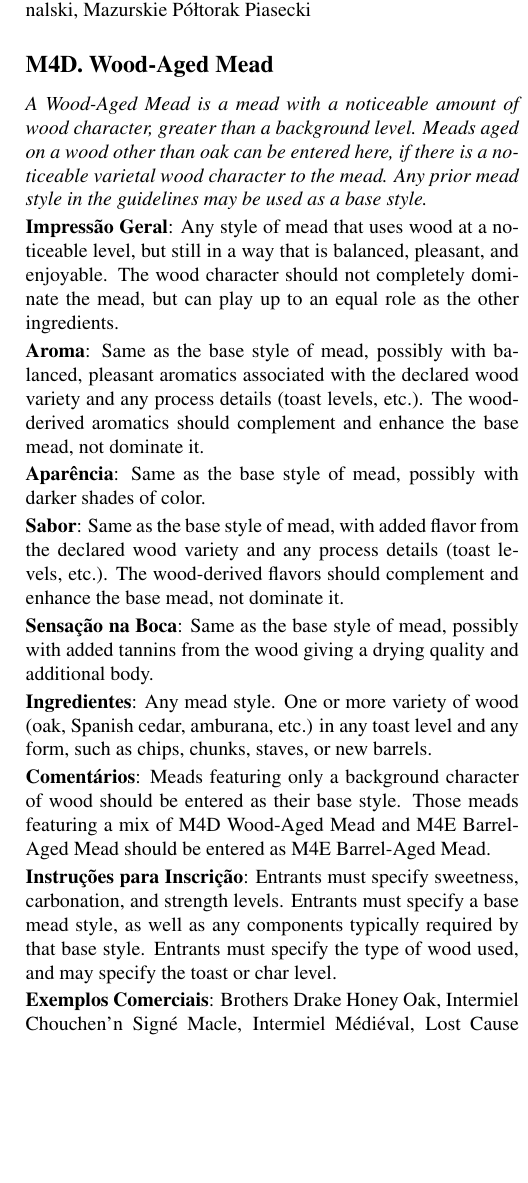
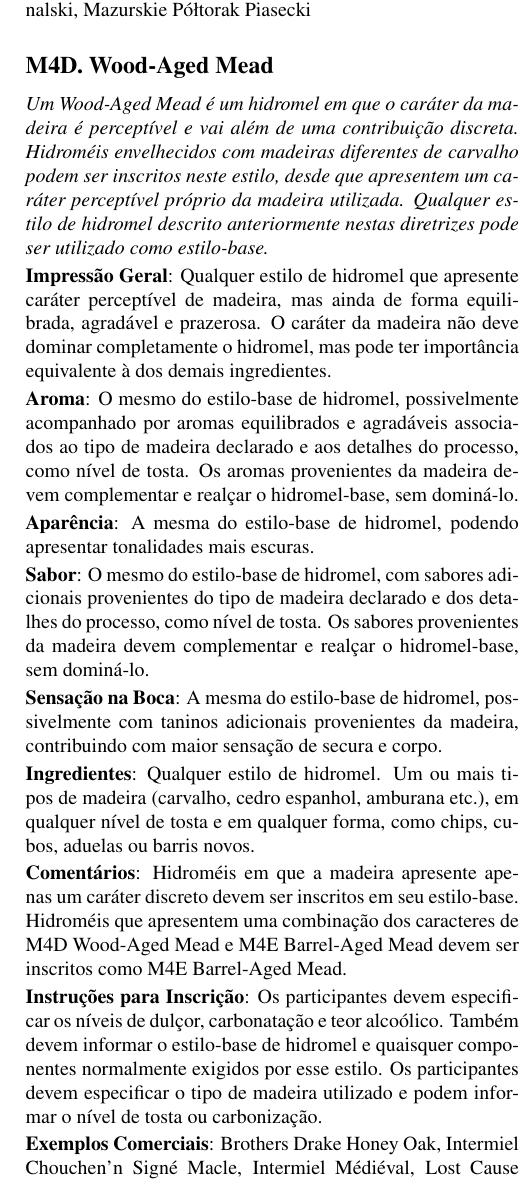
Before and after one commit to bjcp-brasil/mead-guidelines-2026-pt-br, a LaTeX document (main.tex, which reads m4-specialty-mead/m4-d-wood-aged-mead.tex): part of one column of page 16 of 17, cut so that both start at the same text, the shorter picture padded with empty space. Compiled offline with pdfLaTeX.

Commit message:
Translate M4D Wood-Aged Mead; update status table and progress %
Tradução: 35.9% (30,415 of 84,703 chars).

```diff
--- a/m4-specialty-mead/m4-d-wood-aged-mead.tex
+++ b/m4-specialty-mead/m4-d-wood-aged-mead.tex
@@ -2,22 +2,22 @@
 \subsection*{M4D. Wood-Aged Mead}
 \addcontentsline{toc}{subsection}{M4D. Wood-Aged Mead}
 
-\textit{A Wood-Aged Mead is a mead with a noticeable amount of wood character, greater than a background level. Meads aged on a wood other than oak can be entered here, if there is a noticeable varietal wood character to the mead. Any prior mead style in the guidelines may be used as a base style.}
+\textit{Um Wood-Aged Mead é um hidromel em que o caráter da madeira é perceptível e vai além de uma contribuição discreta. Hidroméis envelhecidos com madeiras diferentes de carvalho podem ser inscritos neste estilo, desde que apresentem um caráter perceptível próprio da madeira utilizada. Qualquer estilo de hidromel descrito anteriormente nestas diretrizes pode ser utilizado como estilo-base.}
 
-\textbf{Impressão Geral}: Any style of mead that uses wood at a noticeable level, but still in a way that is balanced, pleasant, and enjoyable. The wood character should not completely dominate the mead, but can play up to an equal role as the other ingredients.
+\textbf{Impressão Geral}: Qualquer estilo de hidromel que apresente caráter perceptível de madeira, mas ainda de forma equilibrada, agradável e prazerosa. O caráter da madeira não deve dominar completamente o hidromel, mas pode ter importância equivalente à dos demais ingredientes.
 
-\textbf{Aroma}: Same as the base style of mead, possibly with balanced, pleasant aromatics associated with the declared wood variety and any process details (toast levels, etc.). The wood-derived aromatics should complement and enhance the base mead, not dominate it.
+\textbf{Aroma}: O mesmo do estilo-base de hidromel, possivelmente acompanhado por aromas equilibrados e agradáveis associados ao tipo de madeira declarado e aos detalhes do processo, como nível de tosta. Os aromas provenientes da madeira devem complementar e realçar o hidromel-base, sem dominá-lo.
 
-\textbf{Aparência}: Same as the base style of mead, possibly with darker shades of color.
+\textbf{Aparência}: A mesma do estilo-base de hidromel, podendo apresentar tonalidades mais escuras.
 
-\textbf{Sabor}: Same as the base style of mead, with added flavor from the declared wood variety and any process details (toast levels, etc.). The wood-derived flavors should complement and enhance the base mead, not dominate it.
+\textbf{Sabor}: O mesmo do estilo-base de hidromel, com sabores adicionais provenientes do tipo de madeira declarado e dos detalhes do processo, como nível de tosta. Os sabores provenientes da madeira devem complementar e realçar o hidromel-base, sem dominá-lo.
 
-\textbf{Sensação na Boca}: Same as the base style of mead, possibly with added tannins from the wood giving a drying quality and additional body.
+\textbf{Sensação na Boca}: A mesma do estilo-base de hidromel, possivelmente com taninos adicionais provenientes da madeira, contribuindo com maior sensação de secura e corpo.
 
-\textbf{Ingredientes}: Any mead style. One or more variety of wood (oak, Spanish cedar, amburana, etc.) in any toast level and any form, such as chips, chunks, staves, or new barrels.
+\textbf{Ingredientes}: Qualquer estilo de hidromel. Um ou mais tipos de madeira (carvalho, cedro espanhol, amburana etc.), em qualquer nível de tosta e em qualquer forma, como chips, cubos, aduelas ou barris novos.
 
-\textbf{Comentários}: Meads featuring only a background character of wood should be entered as their base style. Those meads featuring a mix of M4D Wood-Aged Mead and M4E Barrel-Aged Mead should be entered as M4E Barrel-Aged Mead.
+\textbf{Comentários}: Hidroméis em que a madeira apresente apenas um caráter discreto devem ser inscritos em seu estilo-base. Hidroméis que apresentem uma combinação dos caracteres de M4D Wood-Aged Mead e M4E Barrel-Aged Mead devem ser inscritos como M4E Barrel-Aged Mead.
 
-\textbf{Instruções para Inscrição}: Entrants must specify sweetness, carbonation, and strength levels. Entrants must specify a base mead style, as well as any components typically required by that base style. Entrants must specify the type of wood used, and may specify the toast or char level.
+\textbf{Instruções para Inscrição}: Os participantes devem especificar os níveis de dulçor, carbonatação e teor alcoólico. Também devem informar o estilo-base de hidromel e quaisquer componentes normalmente exigidos por esse estilo. Os participantes devem especificar o tipo de madeira utilizado e podem informar o nível de tosta ou carbonização.
 
 \textbf{Exemplos Comerciais}: Brothers Drake Honey Oak, Intermiel Chouchen'n Signé Macle, Intermiel Médiéval, Lost Cause Wolf, Rabbit's Foot Mead of Poetry, Silver Hand Virginia Tonight
```
Also changed, not shown: TRANSLATION_STATUS.md (+3 -3 lines), main.pdf, 3 other files.
